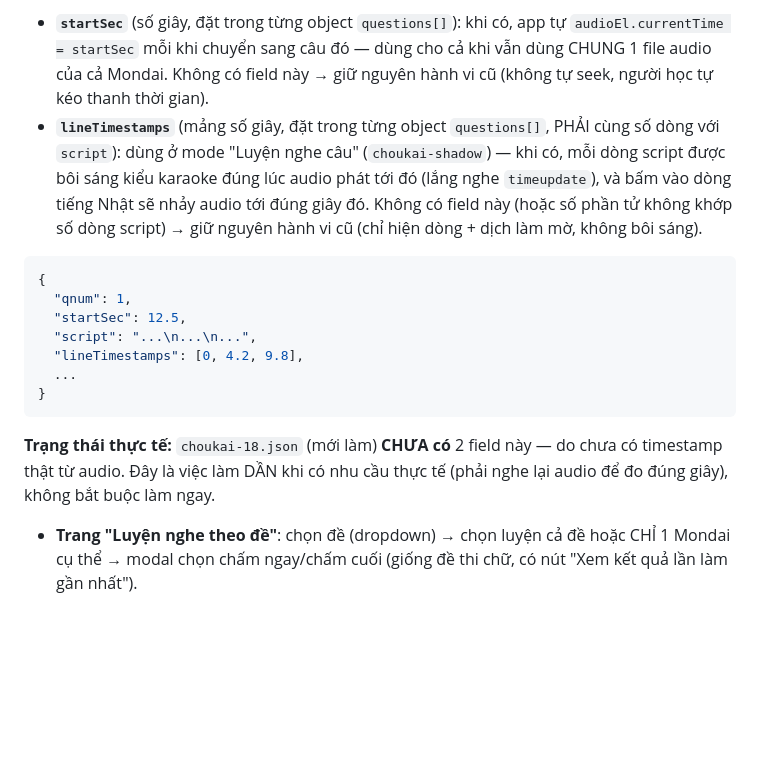
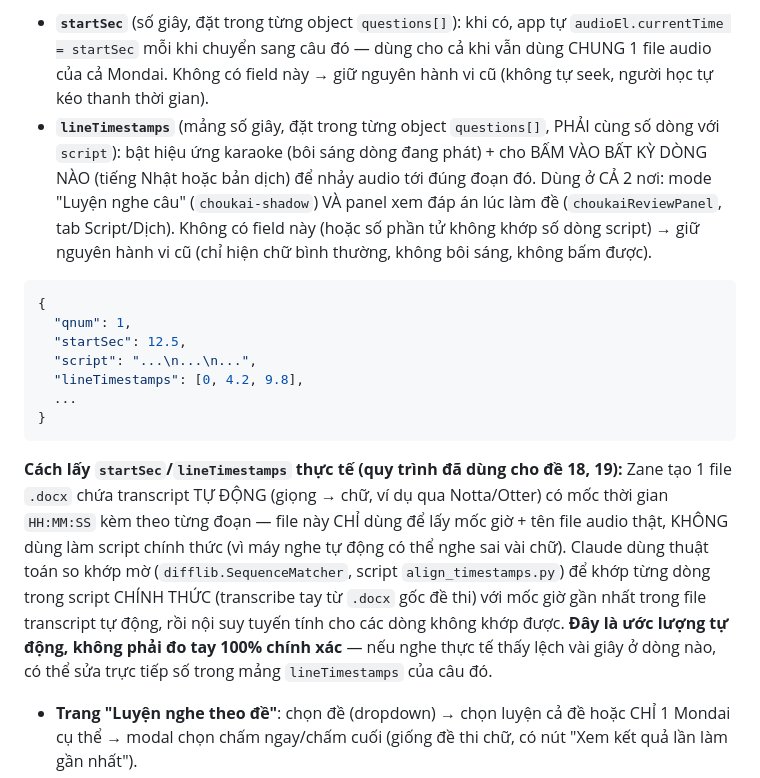
Before and after one commit to itsductai/itsductai-nihongo, a Markdown page: README.md, the part around one of its changes. GitHub-like rendering; blank space fills up the shorter version.

````diff
--- a/README.md
+++ b/README.md
@@ -356,7 +356,7 @@ Khi nhập: `weaknessStats` cộng dồn (không đè). `examDetailHistory`/`cho
 Hai field này **HOÀN TOÀN TÙY CHỌN** — file cũ không có vẫn chạy đúng như trước, không lỗi/crash gì cả. Chỉ khi file JSON MỚI khai báo thêm các field này thì app mới bật tính năng tương ứng:
 
 - **`startSec`** (số giây, đặt trong từng object `questions[]`): khi có, app tự `audioEl.currentTime = startSec` mỗi khi chuyển sang câu đó — dùng cho cả khi vẫn dùng CHUNG 1 file audio của cả Mondai. Không có field này → giữ nguyên hành vi cũ (không tự seek, người học tự kéo thanh thời gian).
-- **`lineTimestamps`** (mảng số giây, đặt trong từng object `questions[]`, PHẢI cùng số dòng với `script`): dùng ở mode "Luyện nghe câu" (`choukai-shadow`) — khi có, mỗi dòng script được bôi sáng kiểu karaoke đúng lúc audio phát tới đó (lắng nghe `timeupdate`), và bấm vào dòng tiếng Nhật sẽ nhảy audio tới đúng giây đó. Không có field này (hoặc số phần tử không khớp số dòng script) → giữ nguyên hành vi cũ (chỉ hiện dòng + dịch làm mờ, không bôi sáng).
+- **`lineTimestamps`** (mảng số giây, đặt trong từng object `questions[]`, PHẢI cùng số dòng với `script`): bật hiệu ứng karaoke (bôi sáng dòng đang phát) + cho BẤM VÀO BẤT KỲ DÒNG NÀO (tiếng Nhật hoặc bản dịch) để nhảy audio tới đúng đoạn đó. Dùng ở CẢ 2 nơi: mode "Luyện nghe câu" (`choukai-shadow`) VÀ panel xem đáp án lúc làm đề (`choukaiReviewPanel`, tab Script/Dịch). Không có field này (hoặc số phần tử không khớp số dòng script) → giữ nguyên hành vi cũ (chỉ hiện chữ bình thường, không bôi sáng, không bấm được).
 
 ```json
 {
@@ -368,7 +368,7 @@ Hai field này **HOÀN TOÀN TÙY CHỌN** — file cũ không có vẫn chạy
 }
 ```
 
-**Trạng thái thực tế:** `choukai-18.json` (mới làm) **CHƯA có** 2 field này — do chưa có timestamp thật từ audio. Đây là việc làm DẦN khi có nhu cầu thực tế (phải nghe lại audio để đo đúng giây), không bắt buộc làm ngay.
+**Cách lấy `startSec`/`lineTimestamps` thực tế (quy trình đã dùng cho đề 18, 19):** Zane tạo 1 file `.docx` chứa transcript TỰ ĐỘNG (giọng → chữ, ví dụ qua Notta/Otter) có mốc thời gian `HH:MM:SS` kèm theo từng đoạn — file này CHỈ dùng để lấy mốc giờ + tên file audio thật, KHÔNG dùng làm script chính thức (vì máy nghe tự động có thể nghe sai vài chữ). Claude dùng thuật toán so khớp mờ (`difflib.SequenceMatcher`, script `align_timestamps.py`) để khớp từng dòng trong script CHÍNH THỨC (transcribe tay từ `.docx` gốc đề thi) với mốc giờ gần nhất trong file transcript tự động, rồi nội suy tuyến tính cho các dòng không khớp được. **Đây là ước lượng tự động, không phải đo tay 100% chính xác** — nếu nghe thực tế thấy lệch vài giây ở dòng nào, có thể sửa trực tiếp số trong mảng `lineTimestamps` của câu đó.
 
 
 - **Trang "Luyện nghe theo đề"**: chọn đề (dropdown) → chọn luyện cả đề hoặc CHỈ 1 Mondai cụ thể → modal chọn chấm ngay/chấm cuối (giống đề thi chữ, có nút "Xem kết quả lần làm gần nhất").
````
Also changed, not shown: other parts of README.md (+14 -14 lines).
